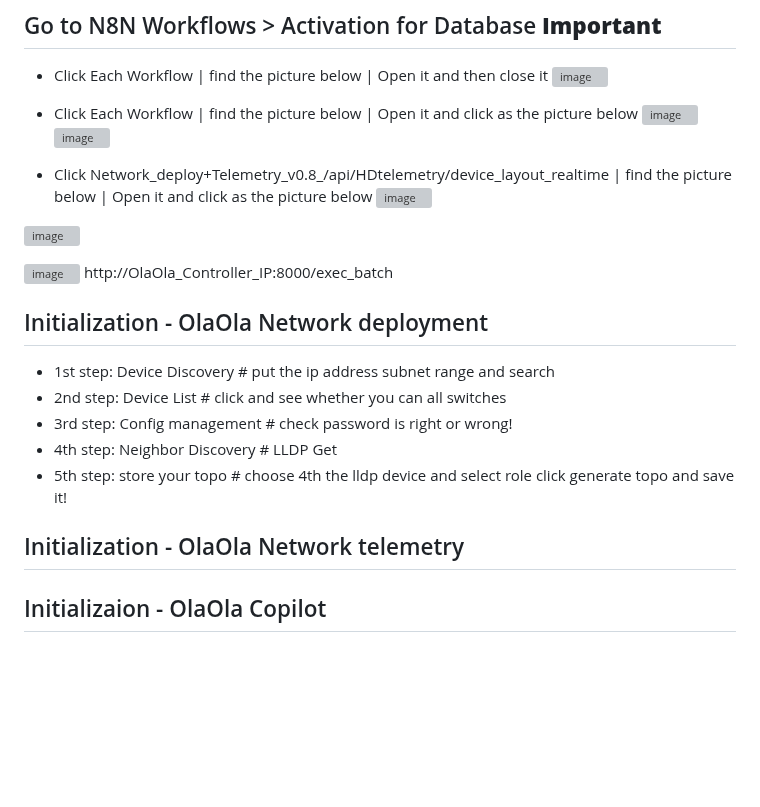
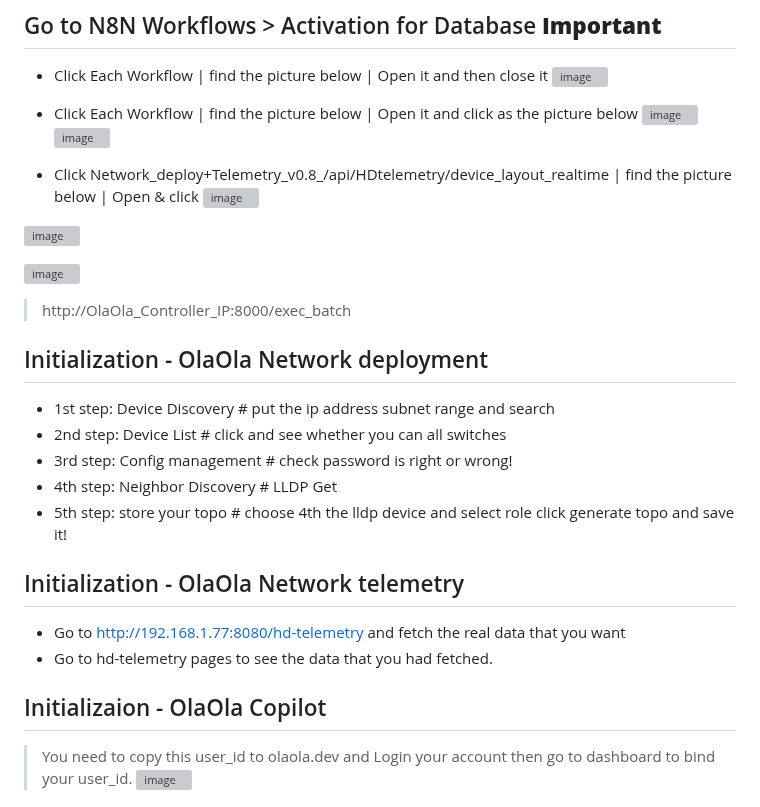
Before and after one commit to qwert22356/olaola-controller, a Markdown page: OlaOla Controller installation Guide.md, the part around the change. GitHub-like rendering; blank space fills up the shorter version; grey boxes are pictures that could not be loaded.

```diff
--- a/OlaOla Controller installation Guide.md
+++ b/OlaOla Controller installation Guide.md
@@ -89,14 +89,13 @@ psql -h localhost -p 54322 -U postgres -d postgres -f init/seed.sql     # Import
 - Click Each Workflow | find the picture below | Open it and click as the picture below ![image](https://github.com/user-attachments/assets/5286dab4-4d81-4c69-985b-80d567594646)
 ![image](https://github.com/user-attachments/assets/2ec37e3d-babb-4049-99f3-bf2138a5ff07)
 
-- Click Network_deploy+Telemetry_v0.8_/api/HDtelemetry/device_layout_realtime | find the picture below | Open it and click as the picture below
+- Click Network_deploy+Telemetry_v0.8_/api/HDtelemetry/device_layout_realtime | find the picture below | Open & click
 ![image](https://github.com/user-attachments/assets/02b53851-3473-4ad4-b7cb-d2d5b79d7dd9)
 
 ![image](https://github.com/user-attachments/assets/9981d6b1-a5cc-4b7f-af8b-9cb8cee6d34a)
 
 ![image](https://github.com/user-attachments/assets/c8ca23f6-6b28-4352-8a54-ee2e9fd58561)
-http://OlaOla_Controller_IP:8000/exec_batch
-
+> http://OlaOla_Controller_IP:8000/exec_batch
 
 ## Initialization - OlaOla Network deployment
 - 1st step: Device Discovery # put the ip address subnet range and search
@@ -106,7 +105,9 @@ http://OlaOla_Controller_IP:8000/exec_batch
 - 5th step: store your topo # choose 4th the lldp device and select role click generate topo and save it!
 
 ## Initialization - OlaOla Network telemetry
+- Go to http://192.168.1.77:8080/hd-telemetry and fetch the real data that you want
+- Go to hd-telemetry pages to see the data that you had fetched.
 
 ## Initializaion - OlaOla Copilot
-
+> You need to copy this user_id to olaola.dev and Login your account then go to dashboard to bind your user_id.
 ![image](https://github.com/user-attachments/assets/22df75da-755c-4f25-a3ef-27d483161853)
```
